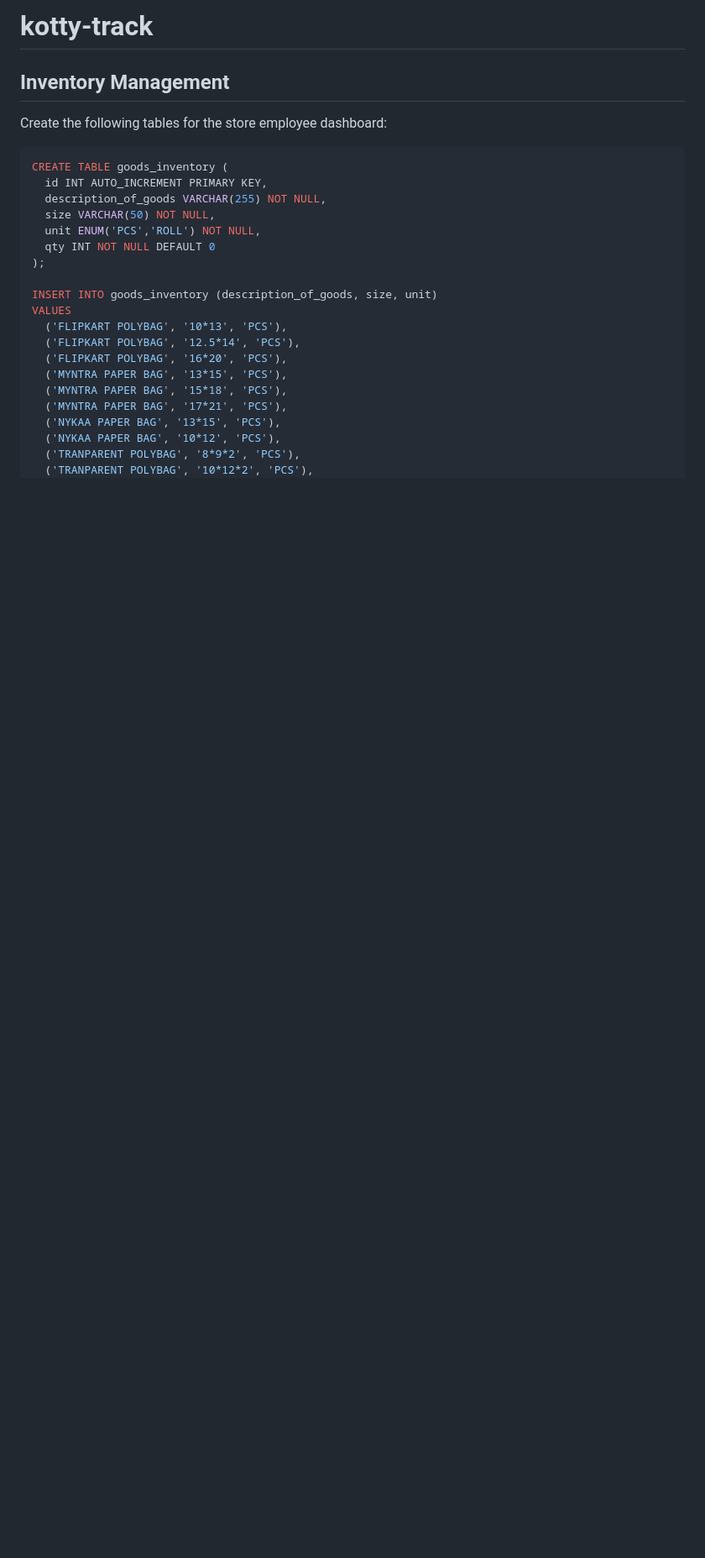
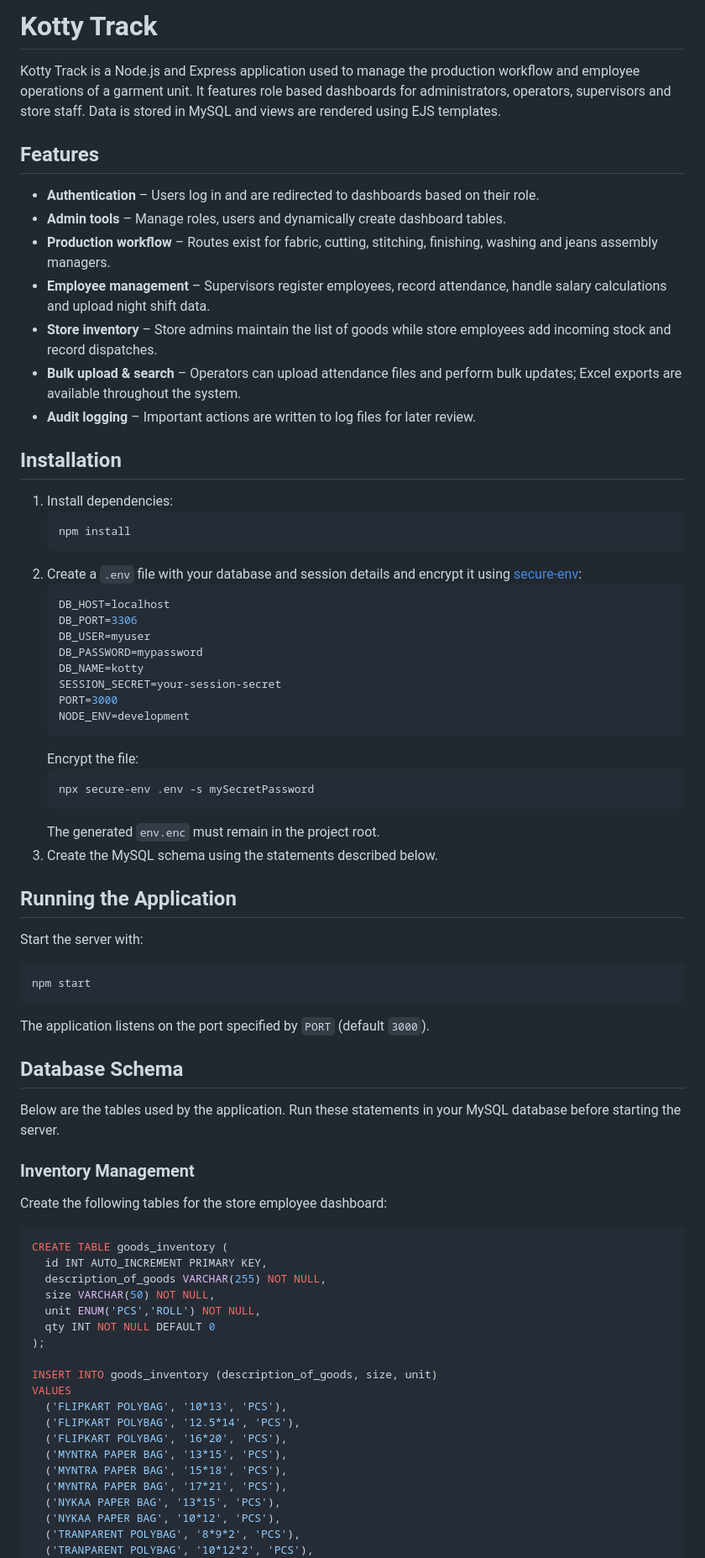
Before and after one commit to mohitraipr/kotty-track, a Markdown page: README.md, the part around one of its changes. Shown at 84% size. Drawn GitHub-style; blank space fills up the shorter version.

Commit message:
Improve README with setup and feature overview

````diff
--- a/README.md
+++ b/README.md
@@ -1,10 +1,56 @@
-# kotty-track
+# Kotty Track
 
+Kotty Track is a Node.js and Express application used to manage the production workflow and employee operations of a garment unit.  It features role based dashboards for administrators, operators, supervisors and store staff.  Data is stored in MySQL and views are rendered using EJS templates.
 
-## Inventory Management
+## Features
+
+- **Authentication** – Users log in and are redirected to dashboards based on their role.
+- **Admin tools** – Manage roles, users and dynamically create dashboard tables.
+- **Production workflow** – Routes exist for fabric, cutting, stitching, finishing, washing and jeans assembly managers.
+- **Employee management** – Supervisors register employees, record attendance, handle salary calculations and upload night shift data.
+- **Store inventory** – Store admins maintain the list of goods while store employees add incoming stock and record dispatches.
+- **Bulk upload & search** – Operators can upload attendance files and perform bulk updates; Excel exports are available throughout the system.
+- **Audit logging** – Important actions are written to log files for later review.
+
+## Installation
+
+1. Install dependencies:
+   ```bash
+   npm install
+   ```
+2. Create a `.env` file with your database and session details and encrypt it using [secure-env](https://www.npmjs.com/package/secure-env):
+   ```bash
+   DB_HOST=localhost
+   DB_PORT=3306
+   DB_USER=myuser
+   DB_PASSWORD=mypassword
+   DB_NAME=kotty
+   SESSION_SECRET=your-session-secret
+   PORT=3000
+   NODE_ENV=development
+   ```
+   Encrypt the file:
+   ```bash
+   npx secure-env .env -s mySecretPassword
+   ```
+   The generated `env.enc` must remain in the project root.
+3. Create the MySQL schema using the statements described below.
+
+## Running the Application
+
+Start the server with:
+```bash
+npm start
+```
+The application listens on the port specified by `PORT` (default `3000`).
+
+## Database Schema
+
+Below are the tables used by the application.  Run these statements in your MySQL database before starting the server.
+
+### Inventory Management
 
 Create the following tables for the store employee dashboard:
-
 ```sql
 CREATE TABLE goods_inventory (
   id INT AUTO_INCREMENT PRIMARY KEY,
````
Also changed, not shown: other parts of README.md (+22 -80 lines).
